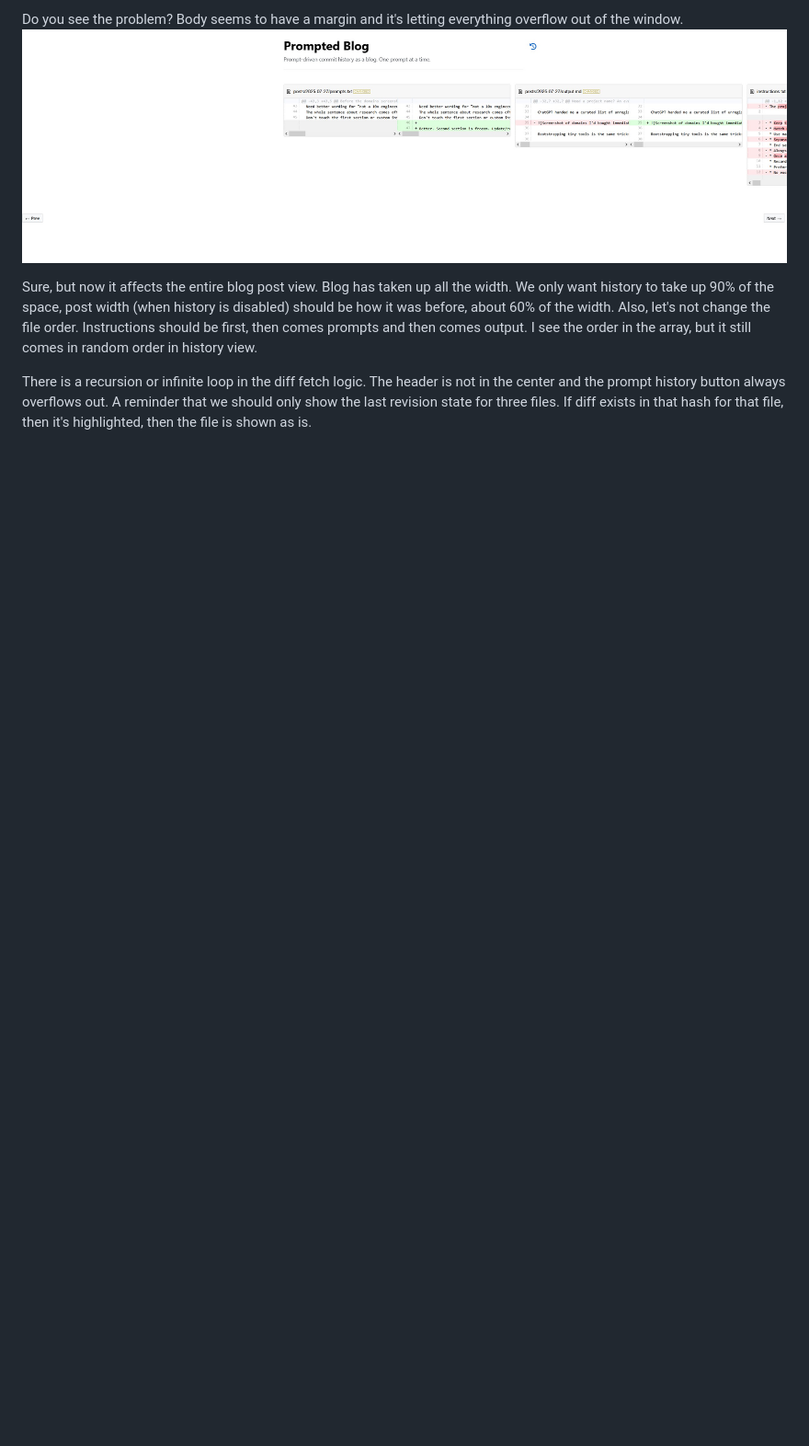
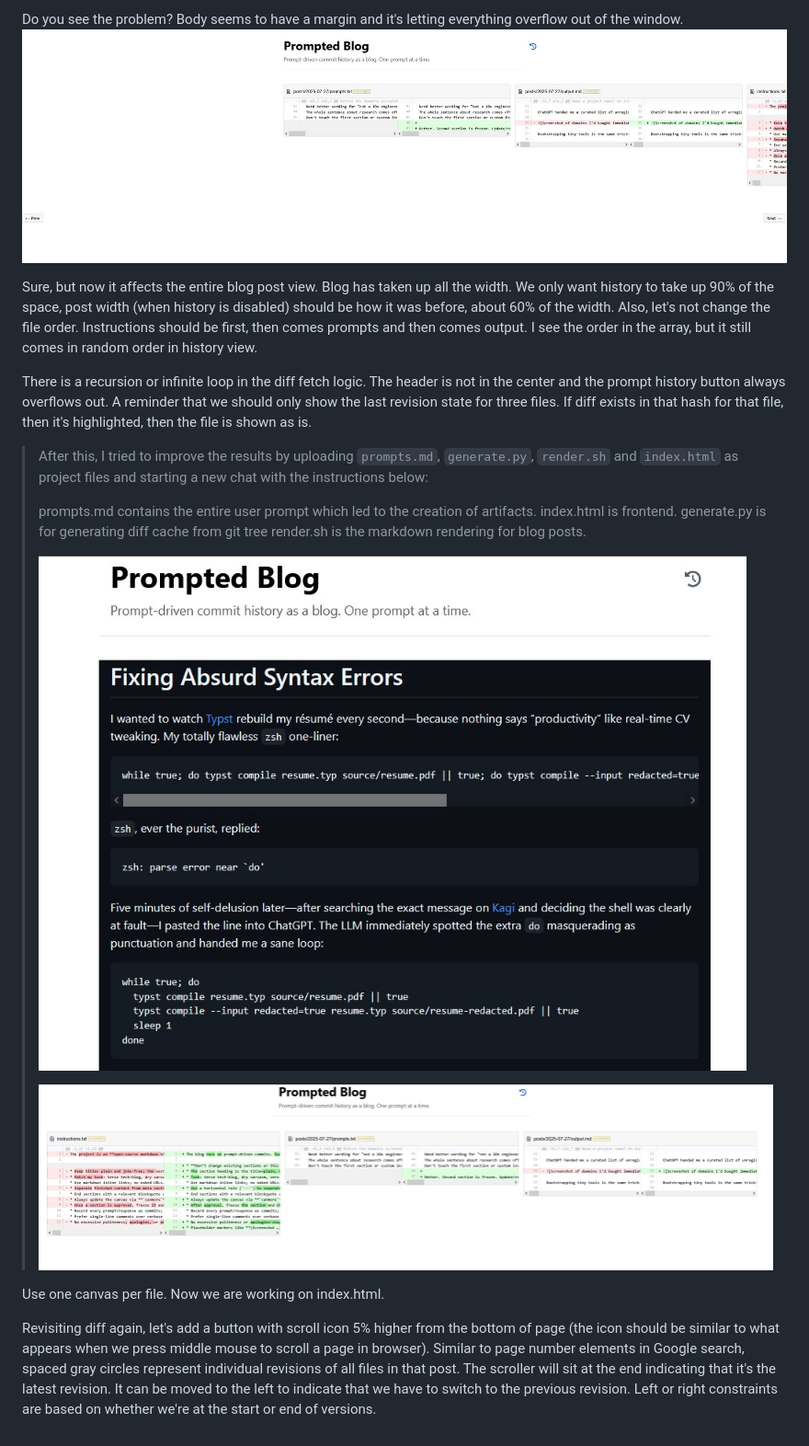
Before and after one commit to quantum-pilot/prompted-blog, a Markdown page: engine/prompts.md, the part around the change. Shown: that part at 92% size. Drawn GitHub-style; pictures changed too: assets/v1-diff.jpg (added), assets/v1-main.jpg (added); blank space fills up the shorter version.

Commit message:
Scrollable revision history

```diff
--- a/engine/prompts.md
+++ b/engine/prompts.md
@@ -87,3 +87,18 @@ Do you see the problem? Body seems to have a margin and it's letting everything
 Sure, but now it affects the entire blog post view. Blog has taken up all the width. We only want history to take up 90% of the space, post width (when history is disabled) should be how it was before, about 60% of the width. Also, let's not change the file order. Instructions should be first, then comes prompts and then comes output. I see the order in the array, but it still comes in random order in history view.
 
 There is a recursion or infinite loop in the diff fetch logic. The header is not in the center and the prompt history button always overflows out. A reminder that we should only show the last revision state for three files. If diff exists in that hash for that file, then it's highlighted, then the file is shown as is.
+
+> After this, I tried to improve the results by uploading `prompts.md`, `generate.py`, `render.sh` and `index.html` as project files and starting a new chat with the instructions below:
+>
+> prompts.md contains the entire user prompt which led to the creation of artifacts.
+> index.html is frontend.
+> generate.py is for generating diff cache from git tree
+> render.sh is the markdown rendering for blog posts.
+>
+> ![Main view](/assets/v1-main.jpg)
+>
+> ![Diff view](/assets/v1-diff.jpg)
+
+Use one canvas per file. Now we are working on index.html.
+
+Revisiting diff again, let's add a button with scroll icon 5% higher from the bottom of page (the icon should be similar to what appears when we press middle mouse to scroll a page in browser). Similar to page number elements in Google search, spaced gray circles represent individual revisions of all files in that post. The scroller will sit at the end indicating that it's the latest revision. It can be moved to the left to indicate that we have to switch to the previous revision. Left or right constraints are based on whether we're at the start or end of versions.
```
Also changed, not shown: 1 other file.
